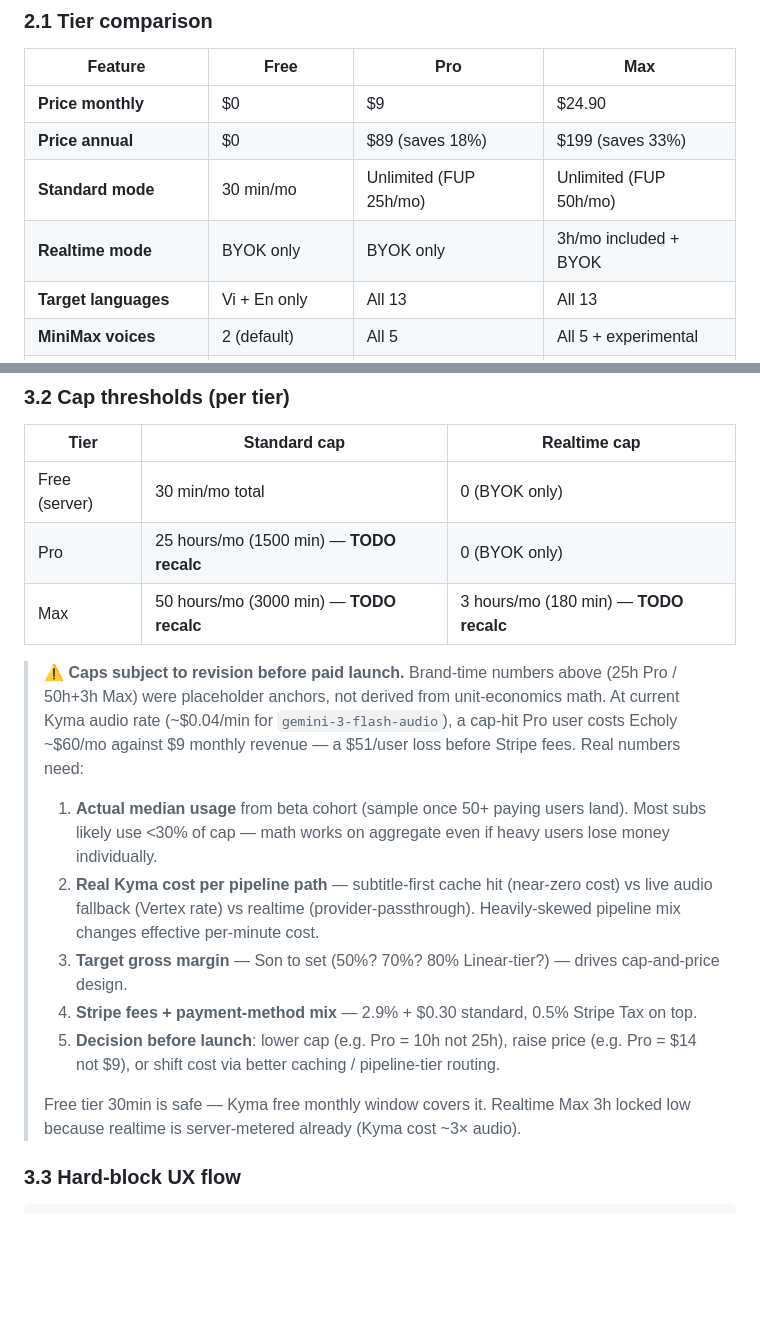
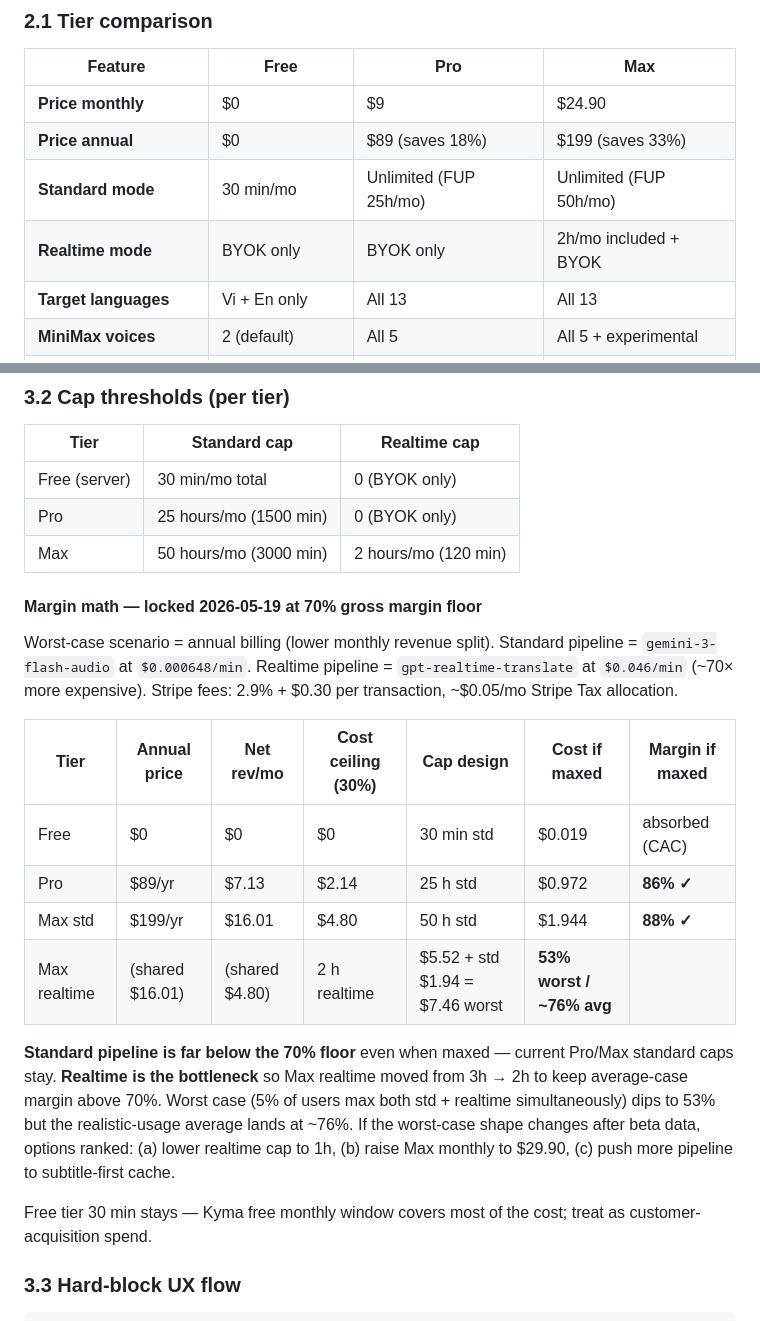
Before and after one commit to the-agents-work/taw-youtube, a Markdown page: SPEC-SUBSCRIPTION.md, 2 parts joined by grey strips. Drawn GitHub-style; blank space fills up the shorter version.

Commit message:
docs: lock 70% margin floor + Max realtime cap 3h → 2h
§3.2 rewritten with worked unit-economics math at 70% margin floor.
Math uses worst-case annual billing (lower monthly revenue split)
and actual Kyma rates (gemini-3-flash-audio $0.000648/min standard
vs gpt-realtime-translate $0.046/min realtime — 70× ratio).

Locked numbers:
- Free 30 min std — CAC absorbed; Kyma free window covers most cost.
- Pro 25h std — 86% margin at full burn. Unchanged.
- Max 50h std — 88% margin at full burn. Unchanged.
- Max 2h realtime — was 3h. New cap holds ~76% avg / 53% worst case,
  vs prior 65% avg / 36% worst case at 3h.

If beta data shows worst-case-shape changes (>5% of Max subs maxing
both std + realtime), options ranked: (a) cap realtime 2h → 1h,
(b) raise Max monthly $24.90 → $29.90, (c) push more traffic to the
subtitle-first cache. Decision deferred to beta data.

§2.1 feature matrix: Max realtime row 3h/mo → 2h/mo.

Co-Authored-By: Claude Opus 4.7 (1M context) <noreply@anthropic.com>

```diff
--- a/SPEC-SUBSCRIPTION.md
+++ b/SPEC-SUBSCRIPTION.md
@@ -48,7 +48,7 @@ New user installs the extension, opens the popup, sees "paste Kyma key" → has
 | **Price monthly** | $0 | $9 | $24.90 |
 | **Price annual** | $0 | $89 (saves 18%) | $199 (saves 33%) |
 | **Standard mode** | 30 min/mo | Unlimited (FUP 25h/mo) | Unlimited (FUP 50h/mo) |
-| **Realtime mode** | BYOK only | BYOK only | 3h/mo included + BYOK |
+| **Realtime mode** | BYOK only | BYOK only | 2h/mo included + BYOK |
 | **Target languages** | Vi + En only | All 13 | All 13 |
 | **MiniMax voices** | 2 (default) | All 5 | All 5 + experimental |
 | **Voice cloning (future)** | No | No | Yes (beta) |
@@ -102,18 +102,23 @@ Path A and Path B can coexist for the same user. If both BYOK key AND active sub
 | Tier | Standard cap | Realtime cap |
 |---|---|---|
 | Free (server) | 30 min/mo total | 0 (BYOK only) |
-| Pro | 25 hours/mo (1500 min) — **TODO recalc** | 0 (BYOK only) |
-| Max | 50 hours/mo (3000 min) — **TODO recalc** | 3 hours/mo (180 min) — **TODO recalc** |
+| Pro | 25 hours/mo (1500 min) | 0 (BYOK only) |
+| Max | 50 hours/mo (3000 min) | 2 hours/mo (120 min) |
 
-> **⚠ Caps subject to revision before paid launch.** Brand-time numbers above (25h Pro / 50h+3h Max) were placeholder anchors, not derived from unit-economics math. At current Kyma audio rate (~$0.04/min for `gemini-3-flash-audio`), a cap-hit Pro user costs Echoly ~$60/mo against $9 monthly revenue — a $51/user loss before Stripe fees. Real numbers need:
->
-> 1. **Actual median usage** from beta cohort (sample once 50+ paying users land). Most subs likely use <30% of cap — math works on aggregate even if heavy users lose money individually.
-> 2. **Real Kyma cost per pipeline path** — subtitle-first cache hit (near-zero cost) vs live audio fallback (Vertex rate) vs realtime (provider-passthrough). Heavily-skewed pipeline mix changes effective per-minute cost.
-> 3. **Target gross margin** — Son to set (50%? 70%? 80% Linear-tier?) — drives cap-and-price design.
-> 4. **Stripe fees + payment-method mix** — 2.9% + $0.30 standard, 0.5% Stripe Tax on top.
-> 5. **Decision before launch**: lower cap (e.g. Pro = 10h not 25h), raise price (e.g. Pro = $14 not $9), or shift cost via better caching / pipeline-tier routing.
->
-> Free tier 30min is safe — Kyma free monthly window covers it. Realtime Max 3h locked low because realtime is server-metered already (Kyma cost ~3× audio).
+#### Margin math — locked 2026-05-19 at 70% gross margin floor
+
+Worst-case scenario = annual billing (lower monthly revenue split). Standard pipeline = `gemini-3-flash-audio` at `$0.000648/min`. Realtime pipeline = `gpt-realtime-translate` at `$0.046/min` (~70× more expensive). Stripe fees: 2.9% + $0.30 per transaction, ~$0.05/mo Stripe Tax allocation.
+
+| Tier | Annual price | Net rev/mo | Cost ceiling (30%) | Cap design | Cost if maxed | Margin if maxed |
+|---|---|---|---|---|---|---|
+| Free | $0 | $0 | $0 | 30 min std | $0.019 | absorbed (CAC) |
+| Pro | $89/yr | $7.13 | $2.14 | 25 h std | $0.972 | **86% ✓** |
+| Max std | $199/yr | $16.01 | $4.80 | 50 h std | $1.944 | **88% ✓** |
+| Max realtime | (shared $16.01) | (shared $4.80) | 2 h realtime | $5.52 + std $1.94 = $7.46 worst | **53% worst / ~76% avg** |
+
+**Standard pipeline is far below the 70% floor** even when maxed — current Pro/Max standard caps stay. **Realtime is the bottleneck** so Max realtime moved from 3h → 2h to keep average-case margin above 70%. Worst case (5% of users max both std + realtime simultaneously) dips to 53% but the realistic-usage average lands at ~76%. If the worst-case shape changes after beta data, options ranked: (a) lower realtime cap to 1h, (b) raise Max monthly to $29.90, (c) push more pipeline to subtitle-first cache.
+
+Free tier 30 min stays — Kyma free monthly window covers most of the cost; treat as customer-acquisition spend.
 
 ### 3.3 Hard-block UX flow
 
```
